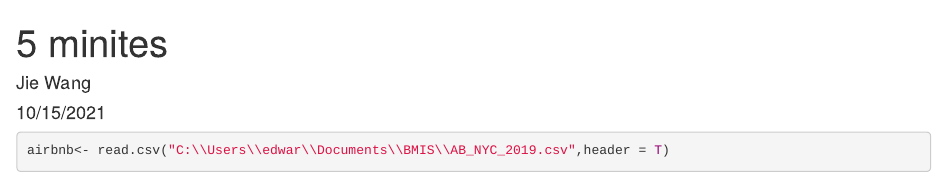
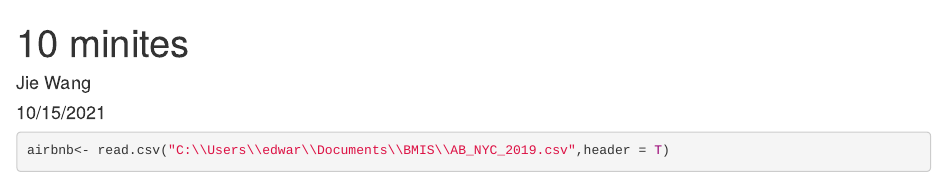
Before and after one commit to wjxfm1/NewYorkAirbnb, an R Markdown document (10 minites challeange.Rmd): the page in a window 1100 px wide, from its top. Rendered offline with R 4.5, knitr and Pandoc, with nearby package versions; some code elsewhere in the file could not run offline.

Commit message:
Update 10 minites challeange.Rmd

```diff
--- a/10 minites challeange.Rmd
+++ b/10 minites challeange.Rmd
@@ -1,5 +1,5 @@
 ---
-title: "5 minites"
+title: "10 minites"
 author: "Jie Wang"
 date: "10/15/2021"
 output: html_document
```
